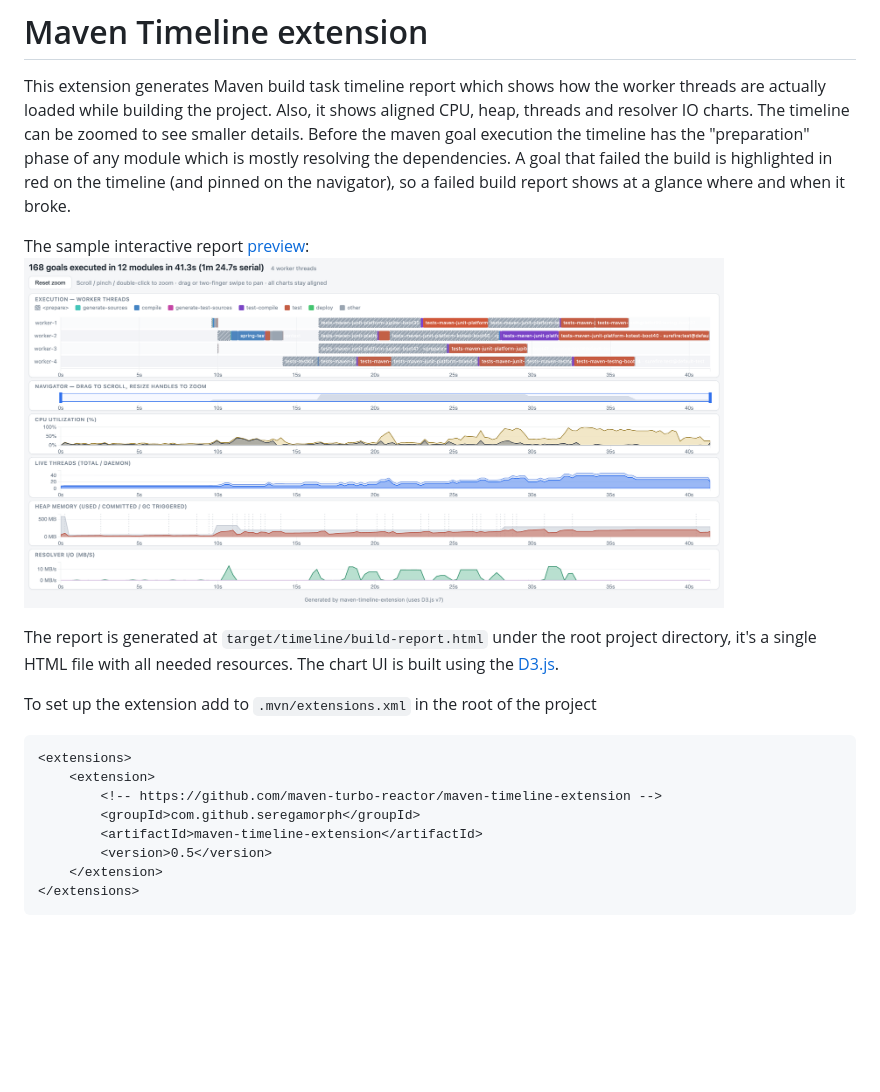
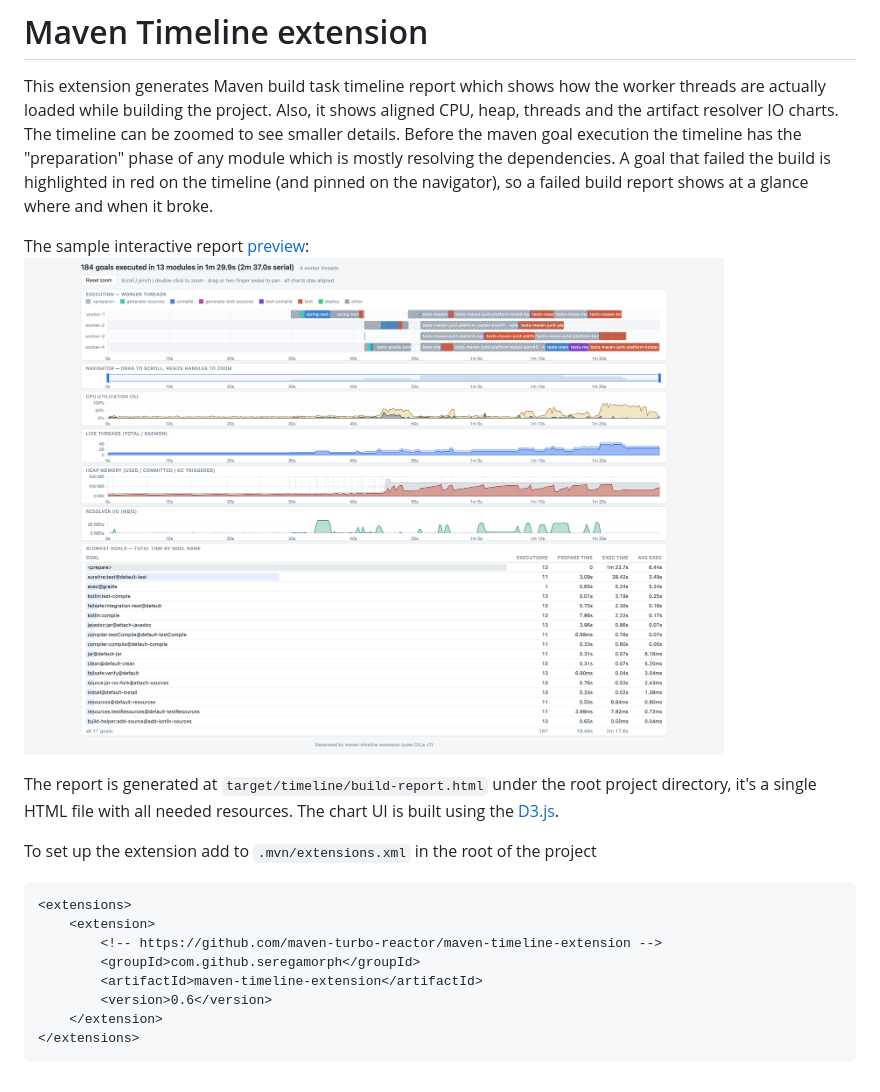
Before and after one commit to maven-turbo-reactor/maven-timeline-extension, a Markdown page: README.md, the part around the change. GitHub-like rendering; pictures changed too: docs/timeline.png; blank space fills up the shorter version.

Commit message:
Readme version

````diff
--- a/README.md
+++ b/README.md
@@ -3,10 +3,10 @@
 
 # Maven Timeline extension
 This extension generates Maven build task timeline report which shows how the worker threads are actually loaded while
-building the project. Also, it shows aligned CPU, heap, threads and resolver IO charts. The timeline can be zoomed to see smaller
-details. Before the maven goal execution the timeline has the "preparation" phase of any module which is mostly
-resolving the dependencies. A goal that failed the build is highlighted in red on the timeline (and pinned on the
-navigator), so a failed build report shows at a glance where and when it broke.
+building the project. Also, it shows aligned CPU, heap, threads and the artifact resolver IO charts.
+The timeline can be zoomed to see smaller details. Before the maven goal execution the timeline has the "preparation"
+phase of any module which is mostly resolving the dependencies. A goal that failed the build is highlighted in red on
+the timeline (and pinned on the navigator), so a failed build report shows at a glance where and when it broke.
 
 The sample interactive report [preview](https://maven-turbo-reactor.github.io/maven-timeline-extension/build-report.html):
 <img src="docs/timeline.png" alt="Timeline" width="700"/>
@@ -21,7 +21,7 @@ To set up the extension add to `.mvn/extensions.xml` in the root of the project
         <!-- https://github.com/maven-turbo-reactor/maven-timeline-extension -->
         <groupId>com.github.seregamorph</groupId>
         <artifactId>maven-timeline-extension</artifactId>
-        <version>0.5</version>
+        <version>0.6</version>
     </extension>
 </extensions>
 ```
````
Also changed, not shown: 2 other files.
